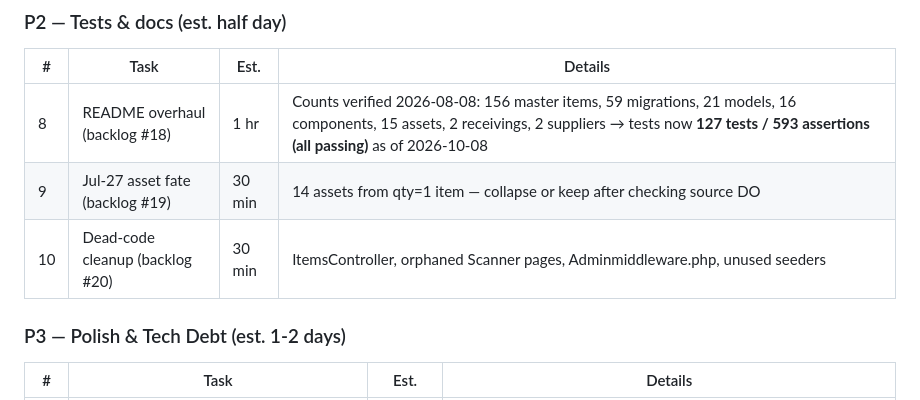
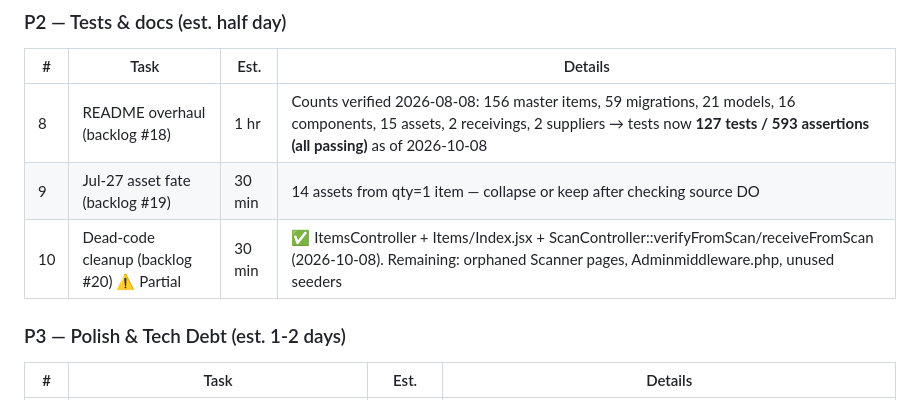
Before and after one commit to hakimisch/cairo-inventory, a Markdown page: HANDOVER.md, the part around the change. Rendered like a GitHub page.

```diff
--- a/HANDOVER.md
+++ b/HANDOVER.md
@@ -549,7 +549,7 @@ git diff HEAD --stat
 |---|------|------|---------|
 | 8 | README overhaul (backlog #18) | 1 hr | Counts verified 2026-08-08: 156 master items, 59 migrations, 21 models, 16 components, 15 assets, 2 receivings, 2 suppliers → tests now **127 tests / 593 assertions (all passing)** as of 2026-10-08 |
 | 9 | Jul-27 asset fate (backlog #19) | 30 min | 14 assets from qty=1 item — collapse or keep after checking source DO |
-| 10 | Dead-code cleanup (backlog #20) | 30 min | ItemsController, orphaned Scanner pages, Adminmiddleware.php, unused seeders |
+| 10 | Dead-code cleanup (backlog #20) ⚠️ Partial | 30 min | ✅ ItemsController + Items/Index.jsx + ScanController::verifyFromScan/receiveFromScan (2026-10-08). Remaining: orphaned Scanner pages, Adminmiddleware.php, unused seeders |
 
 ### P3 — Polish & Tech Debt (est. 1-2 days)
 
```
Also changed, not shown: README.md (+7 -8 lines).
